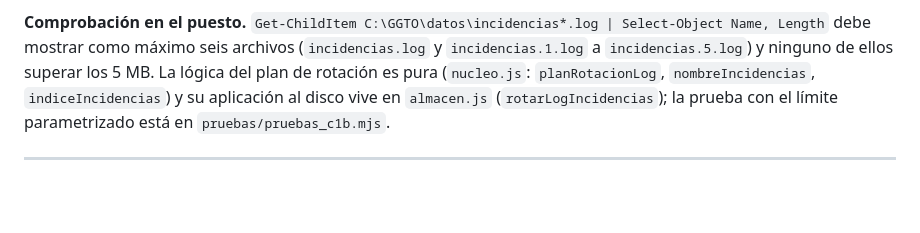
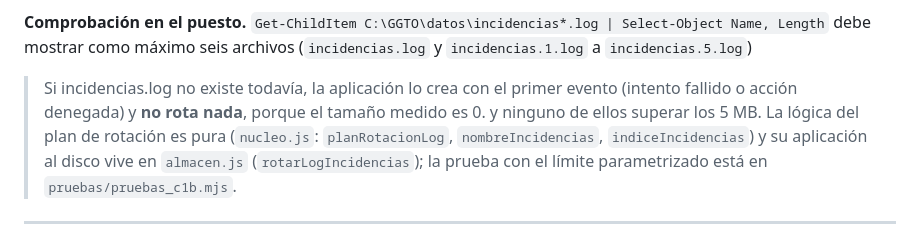
Before and after one commit to anlucorporations/GGTO, a Markdown page: RepoTecnico/entornos_globales.md, the part around the change. Rendered like a GitHub page; blank space fills up the shorter version.

Commit message:
Aclarar el caso de log inexistente en el procedimiento de rotacion

```diff
--- a/RepoTecnico/entornos_globales.md
+++ b/RepoTecnico/entornos_globales.md
@@ -188,6 +188,8 @@ rotadas**:
 
 **Comprobación en el puesto.** `Get-ChildItem C:\GGTO\datos\incidencias*.log | Select-Object Name, Length`
 debe mostrar como máximo seis archivos (`incidencias.log` y `incidencias.1.log` a `incidencias.5.log`)
+
+> Si incidencias.log no existe todavía, la aplicación lo crea con el primer evento (intento fallido o acción denegada) y **no rota nada**, porque el tamaño medido es 0.
 y ninguno de ellos superar los 5 MB. La lógica del plan de rotación es pura
 (`nucleo.js`: `planRotacionLog`, `nombreIncidencias`, `indiceIncidencias`) y su aplicación al disco
 vive en `almacen.js` (`rotarLogIncidencias`); la prueba con el límite parametrizado está en
```
